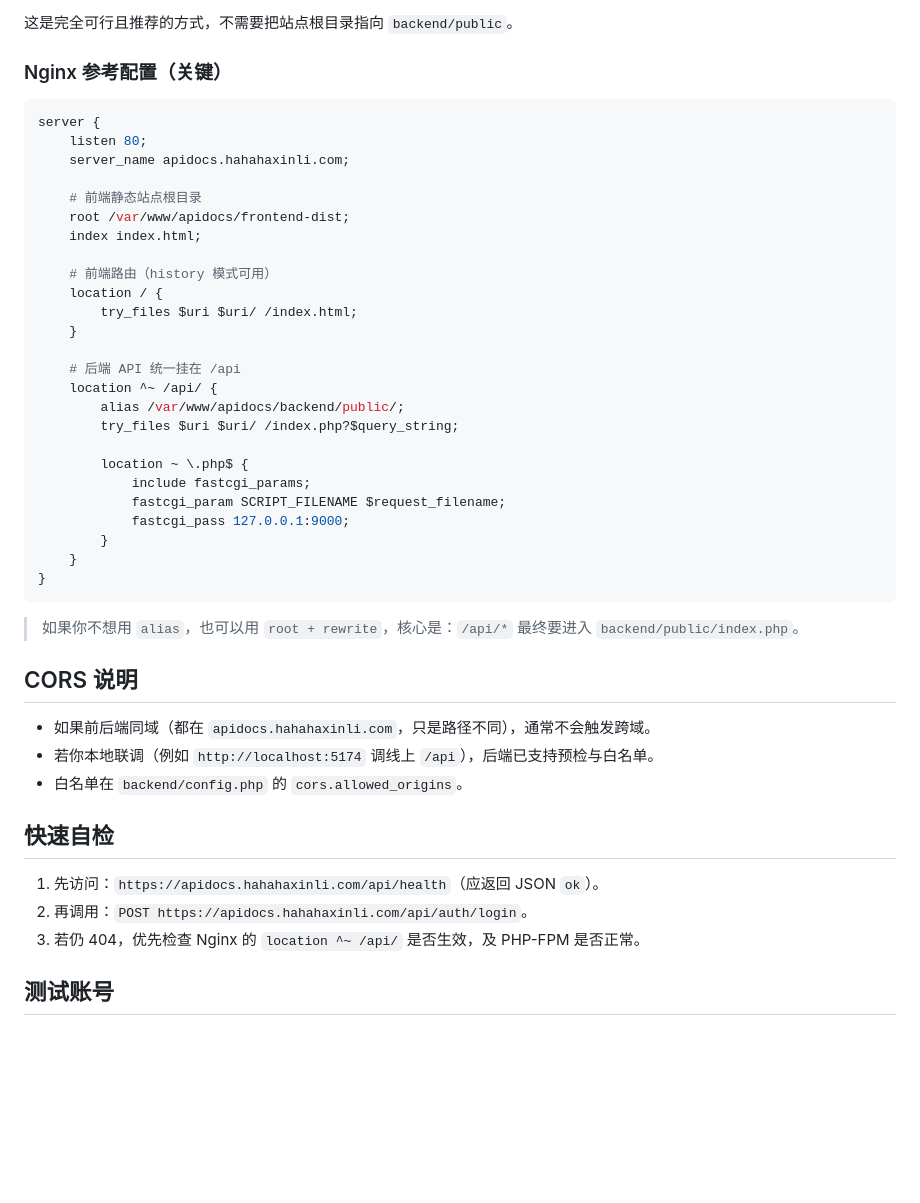
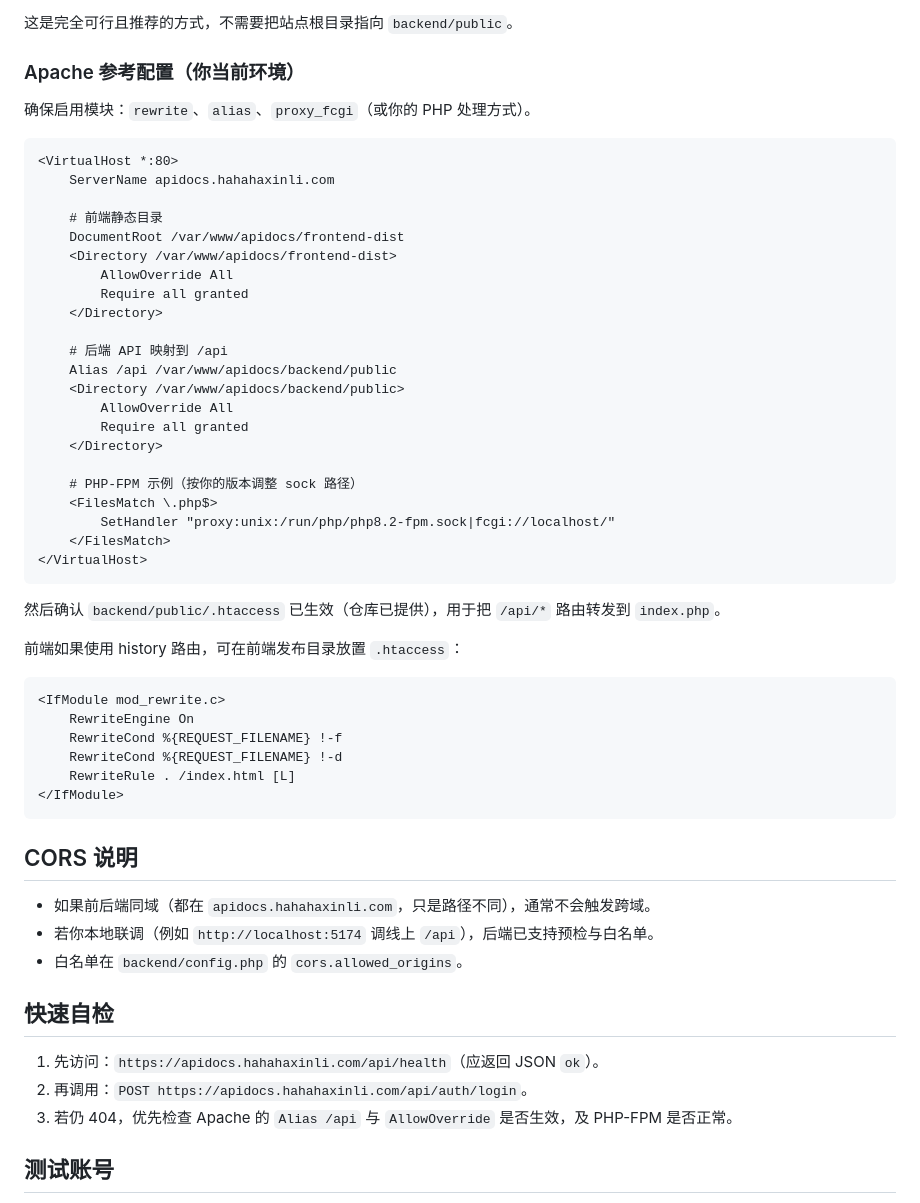
Before and after one commit to johnsonwane/apidocs, a Markdown page: README.md, the part around the change. Rendered like a GitHub page; blank space fills up the shorter version.

````diff
--- a/README.md
+++ b/README.md
@@ -47,37 +47,47 @@ php -S 0.0.0.0:8000 -t backend/public
 
 这是完全可行且推荐的方式，不需要把站点根目录指向 `backend/public`。
 
-### Nginx 参考配置（关键）
+### Apache 参考配置（你当前环境）
 
-```nginx
-server {
-    listen 80;
-    server_name apidocs.hahahaxinli.com;
+确保启用模块：`rewrite`、`alias`、`proxy_fcgi`（或你的 PHP 处理方式）。
 
-    # 前端静态站点根目录
-    root /var/www/apidocs/frontend-dist;
-    index index.html;
+```apacheconf
+<VirtualHost *:80>
+    ServerName apidocs.hahahaxinli.com
 
-    # 前端路由（history 模式可用）
-    location / {
-        try_files $uri $uri/ /index.html;
-    }
+    # 前端静态目录
+    DocumentRoot /var/www/apidocs/frontend-dist
+    <Directory /var/www/apidocs/frontend-dist>
+        AllowOverride All
+        Require all granted
+    </Directory>
 
-    # 后端 API 统一挂在 /api
-    location ^~ /api/ {
-        alias /var/www/apidocs/backend/public/;
-        try_files $uri $uri/ /index.php?$query_string;
+    # 后端 API 映射到 /api
+    Alias /api /var/www/apidocs/backend/public
+    <Directory /var/www/apidocs/backend/public>
+        AllowOverride All
+        Require all granted
+    </Directory>
 
-        location ~ \.php$ {
-            include fastcgi_params;
-            fastcgi_param SCRIPT_FILENAME $request_filename;
-            fastcgi_pass 127.0.0.1:9000;
-        }
-    }
-}
+    # PHP-FPM 示例（按你的版本调整 sock 路径）
+    <FilesMatch \.php$>
+        SetHandler "proxy:unix:/run/php/php8.2-fpm.sock|fcgi://localhost/"
+    </FilesMatch>
+</VirtualHost>
 ```
 
-> 如果你不想用 `alias`，也可以用 `root + rewrite`，核心是：`/api/*` 最终要进入 `backend/public/index.php`。
+然后确认 `backend/public/.htaccess` 已生效（仓库已提供），用于把 `/api/*` 路由转发到 `index.php`。
+
+前端如果使用 history 路由，可在前端发布目录放置 `.htaccess`：
+
+```apacheconf
+<IfModule mod_rewrite.c>
+    RewriteEngine On
+    RewriteCond %{REQUEST_FILENAME} !-f
+    RewriteCond %{REQUEST_FILENAME} !-d
+    RewriteRule . /index.html [L]
+</IfModule>
+```
 
 ## CORS 说明
 
@@ -89,7 +99,7 @@ server {
 
 1. 先访问：`https://apidocs.hahahaxinli.com/api/health`（应返回 JSON `ok`）。
 2. 再调用：`POST https://apidocs.hahahaxinli.com/api/auth/login`。
-3. 若仍 404，优先检查 Nginx 的 `location ^~ /api/` 是否生效，及 PHP-FPM 是否正常。
+3. 若仍 404，优先检查 Apache 的 `Alias /api` 与 `AllowOverride` 是否生效，及 PHP-FPM 是否正常。
 
 ## 测试账号
 
````
